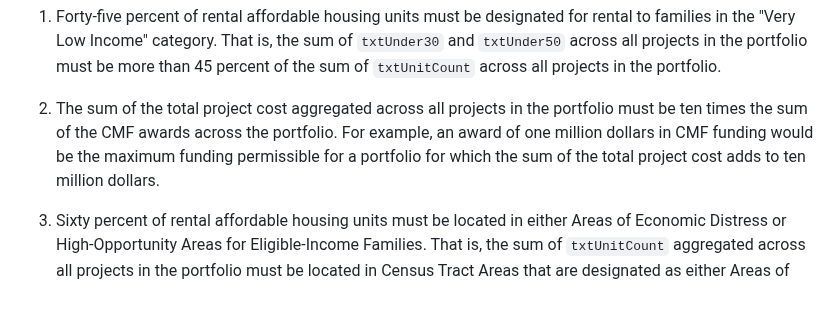
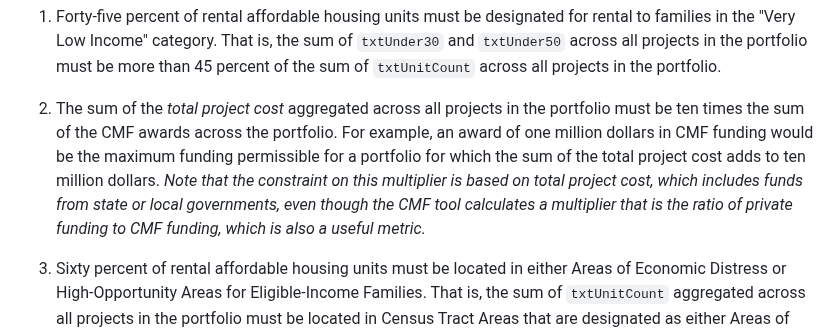
Before and after one commit to datakind/affordable-housing-tooling, a Markdown page: workstream1/documentation/README.md, the part around the change. Drawn GitHub-style; blank space fills up the shorter version.

````diff
--- a/workstream1/documentation/README.md
+++ b/workstream1/documentation/README.md
@@ -238,13 +238,14 @@ across all projects in the portfolio
 must be more than 45 percent of the sum of ```txtUnitCount```
 across all projects in the portfolio.
 
-1. The sum of the total project cost
+1. The sum of the *total project cost*
 aggregated across all projects in the portfolio
 must be ten times the sum of the CMF awards across the portfolio.
 For example, an award of one million dollars in CMF funding
 would be the maximum funding permissible
 for a portfolio for which the sum of the
 total project cost adds to ten million dollars.
+*Note that the constraint on this multiplier is based on total project cost, which includes funds from state or local governments, even though the CMF tool calculates a multiplier that is the ratio of private funding to CMF funding, which is also a useful metric.*
 
 1. Sixty percent of rental affordable housing units
 must be located in either Areas of Economic Distress or High-Opportunity Areas for Eligible-Income Families.
````
Also changed, not shown: workstream1/test_cases/README.md (+39 -1 lines).
